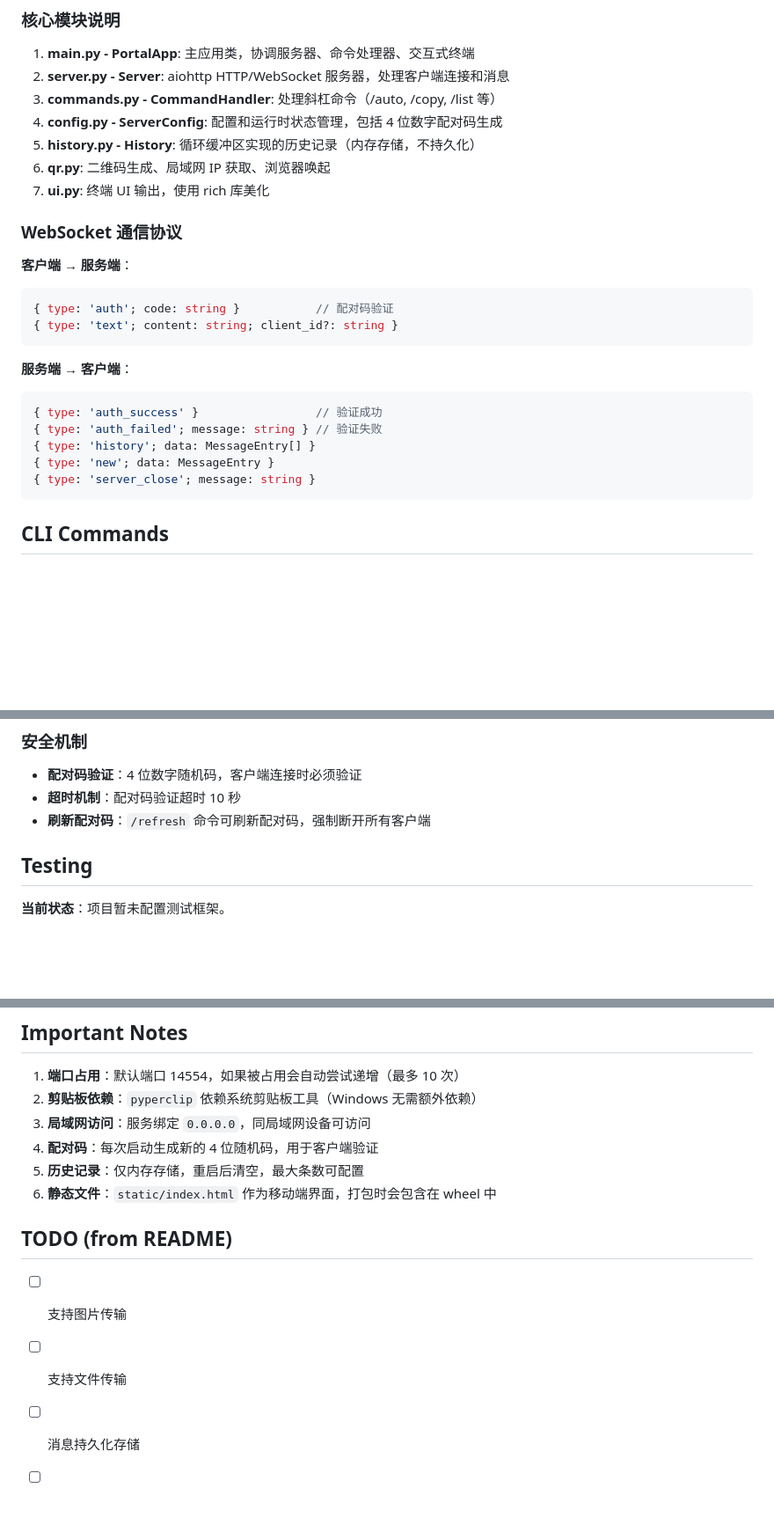
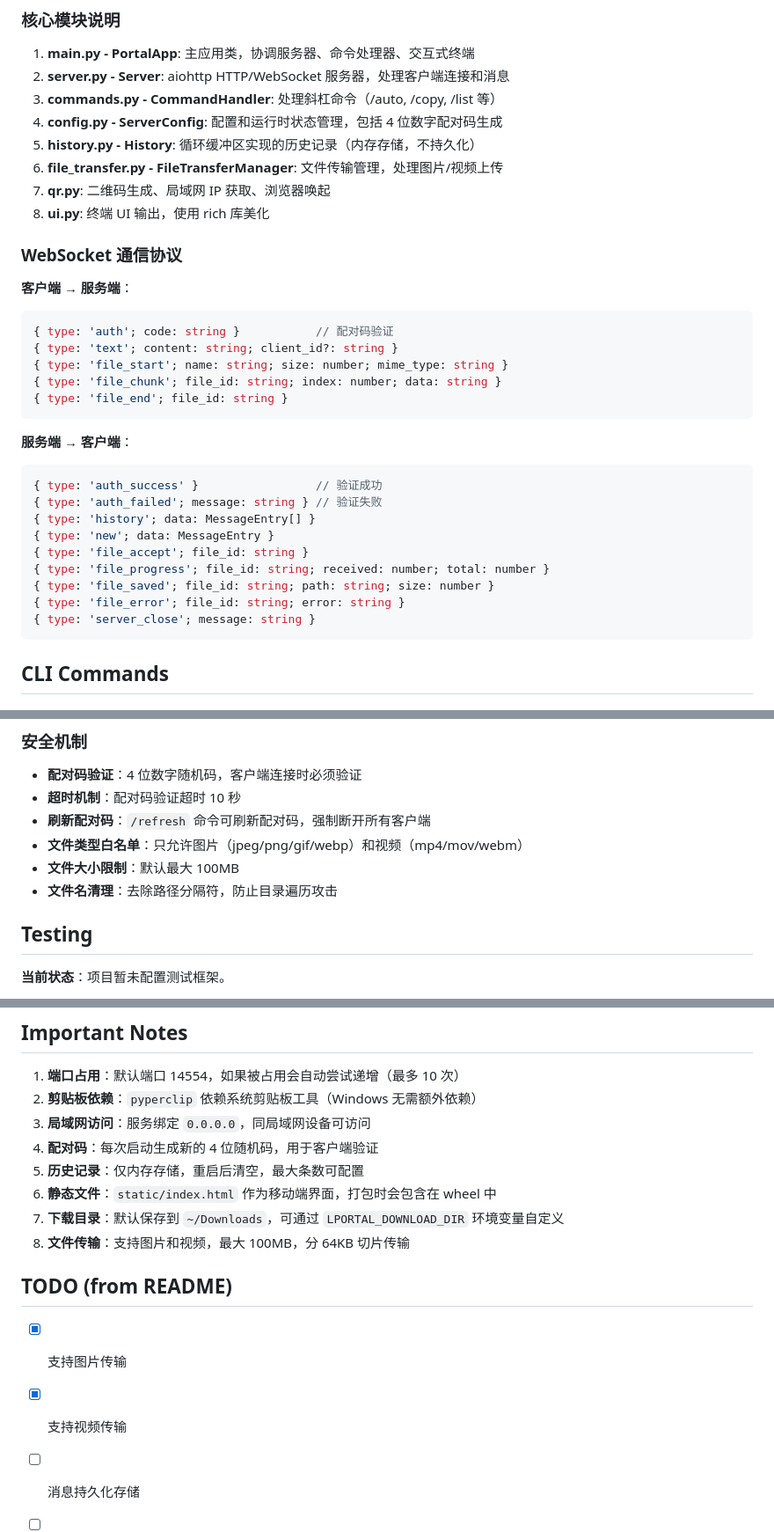
Before and after one commit to BarnettZhou/LocalPortal, a Markdown page: AGENTS.md, 3 parts joined by grey strips. Shown at 88% size. Drawn GitHub-style; blank space fills up the shorter version.

Commit message:
Update documentation for file transfer feature

````diff
--- a/AGENTS.md
+++ b/AGENTS.md
@@ -133,8 +133,9 @@ uv build
 3. **commands.py - CommandHandler**: 处理斜杠命令（/auto, /copy, /list 等）
 4. **config.py - ServerConfig**: 配置和运行时状态管理，包括 4 位数字配对码生成
 5. **history.py - History**: 循环缓冲区实现的历史记录（内存存储，不持久化）
-6. **qr.py**: 二维码生成、局域网 IP 获取、浏览器唤起
-7. **ui.py**: 终端 UI 输出，使用 rich 库美化
+6. **file_transfer.py - FileTransferManager**: 文件传输管理，处理图片/视频上传
+7. **qr.py**: 二维码生成、局域网 IP 获取、浏览器唤起
+8. **ui.py**: 终端 UI 输出，使用 rich 库美化
 
 ### WebSocket 通信协议
 
@@ -142,6 +143,9 @@ uv build
 ```typescript
 { type: 'auth'; code: string }           // 配对码验证
 { type: 'text'; content: string; client_id?: string }
+{ type: 'file_start'; name: string; size: number; mime_type: string }
+{ type: 'file_chunk'; file_id: string; index: number; data: string }
+{ type: 'file_end'; file_id: string }
 ```
 
 **服务端 → 客户端**：
@@ -150,6 +154,10 @@ uv build
 { type: 'auth_failed'; message: string } // 验证失败
 { type: 'history'; data: MessageEntry[] }
 { type: 'new'; data: MessageEntry }
+{ type: 'file_accept'; file_id: string }
+{ type: 'file_progress'; file_id: string; received: number; total: number }
+{ type: 'file_saved'; file_id: string; path: string; size: number }
+{ type: 'file_error'; file_id: string; error: string }
 { type: 'server_close'; message: string }
 ```
 
@@ -202,6 +211,9 @@ uv build
 - **配对码验证**：4 位数字随机码，客户端连接时必须验证
 - **超时机制**：配对码验证超时 10 秒
 - **刷新配对码**：`/refresh` 命令可刷新配对码，强制断开所有客户端
+- **文件类型白名单**：只允许图片（jpeg/png/gif/webp）和视频（mp4/mov/webm）
+- **文件大小限制**：默认最大 100MB
+- **文件名清理**：去除路径分隔符，防止目录遍历攻击
 
 ## Testing
 
@@ -246,11 +258,13 @@ uv tool install -e .
 4. **配对码**：每次启动生成新的 4 位随机码，用于客户端验证
 5. **历史记录**：仅内存存储，重启后清空，最大条数可配置
 6. **静态文件**：`static/index.html` 作为移动端界面，打包时会包含在 wheel 中
+7. **下载目录**：默认保存到 `~/Downloads`，可通过 `LPORTAL_DOWNLOAD_DIR` 环境变量自定义
+8. **文件传输**：支持图片和视频，最大 100MB，分 64KB 切片传输
 
 ## TODO (from README)
 
-- [ ] 支持图片传输
-- [ ] 支持文件传输
+- [x] 支持图片传输
+- [x] 支持视频传输
 - [ ] 消息持久化存储
 - [ ] 多设备同时在线管理
 - [ ] 加密传输支持
````
Also changed, not shown: other parts of AGENTS.md (+1 -0 lines), README.md (+6 -2 lines).
